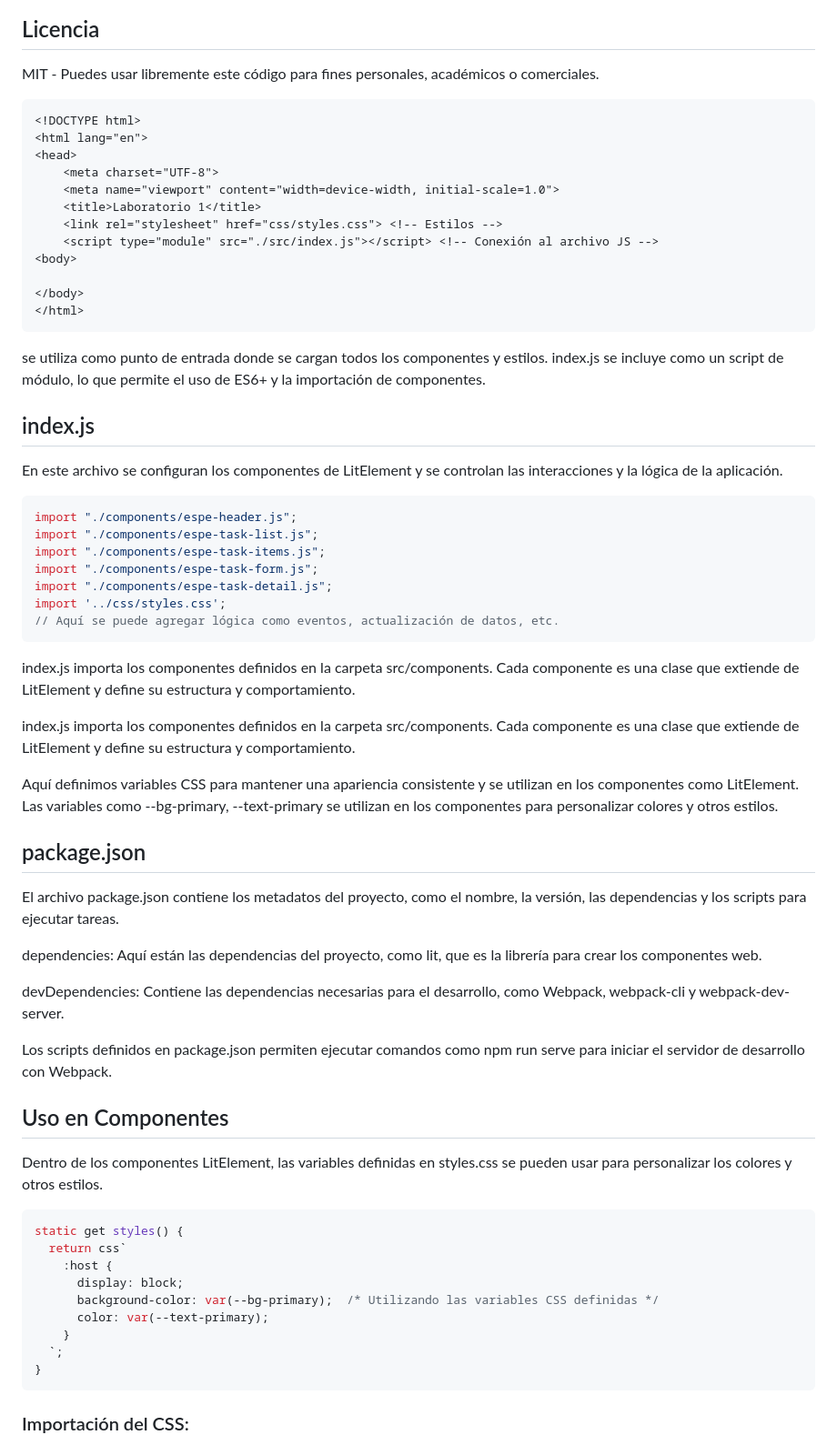
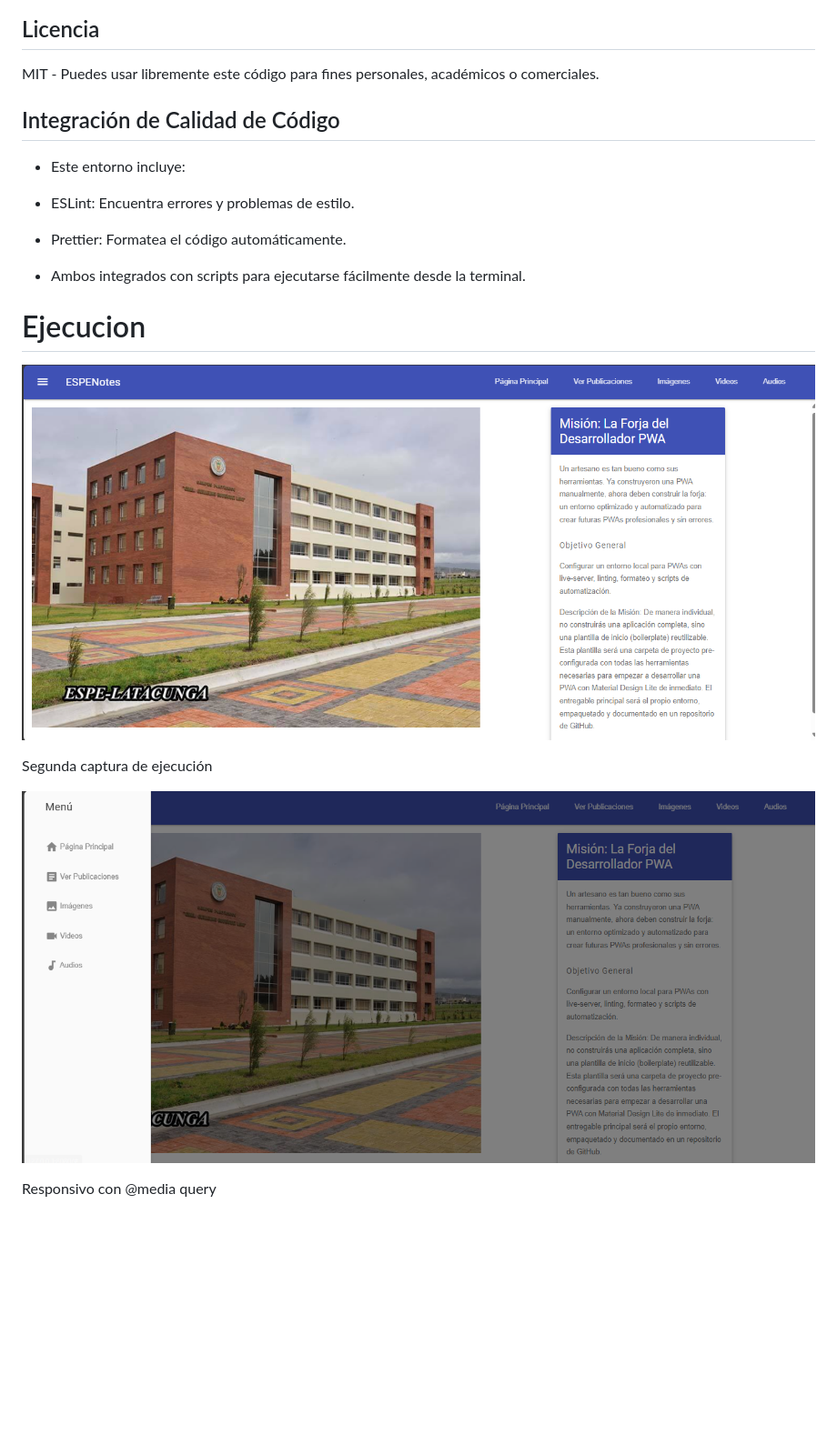
Before and after one commit to arquimides12/espenotes_modules, a Markdown page: readme.md, the part around the change printed below. Shown: that part at 91% size. Drawn GitHub-style; pictures changed too: img/eje1.png (added), img/eje2.png (added); blank space fills up the shorter version.

````diff
--- a/readme.md
+++ b/readme.md
@@ -84,87 +106,24 @@ Para usar esta plantilla en futuros proyectos:
 
 MIT - Puedes usar libremente este código para fines personales, académicos o comerciales.
 
+## Integración de Calidad de Código
+
+- Este entorno incluye:
+
+- ESLint: Encuentra errores y problemas de estilo.
+
+- Prettier: Formatea el código automáticamente.
+
+- Ambos integrados con scripts para ejecutarse fácilmente desde la terminal.
 
 
+# Ejecucion
 
+![Captura de ejecución](img/eje1.png)
 
+Segunda captura de ejecución
 
+![Captura de ejecución](img/eje2.png)
 
+Responsivo con @media query
 
-
-
-
-
-
-
-
-
-
-
-
-
-```html
-<!DOCTYPE html>
-<html lang="en">
-<head>
-    <meta charset="UTF-8">
-    <meta name="viewport" content="width=device-width, initial-scale=1.0">
-    <title>Laboratorio 1</title>
-    <link rel="stylesheet" href="css/styles.css"> <!-- Estilos -->
-    <script type="module" src="./src/index.js"></script> <!-- Conexión al archivo JS -->
-<body>
-
-</body>
-</html>
-```
-se utiliza como punto de entrada donde se cargan todos los componentes y estilos. index.js se incluye como un script de módulo, lo que permite el uso de ES6+ y la importación de componentes.
-
-
-## index.js
-En este archivo se configuran los componentes de LitElement y se controlan las interacciones y la lógica de la aplicación.
-
-```js
-import "./components/espe-header.js";
-import "./components/espe-task-list.js";
-import "./components/espe-task-items.js";
-import "./components/espe-task-form.js";
-import "./components/espe-task-detail.js";
-import '../css/styles.css';
-// Aquí se puede agregar lógica como eventos, actualización de datos, etc.
-```
-
-index.js importa los componentes definidos en la carpeta src/components. Cada componente es una clase que extiende de LitElement y define su estructura y comportamiento.
-
-index.js importa los componentes definidos en la carpeta src/components. Cada componente es una clase que extiende de LitElement y define su estructura y comportamiento.
-
-Aquí definimos variables CSS para mantener una apariencia consistente y se utilizan en los componentes como LitElement. Las variables como --bg-primary, --text-primary se utilizan en los componentes para personalizar colores y otros estilos.
-
-
-## package.json
-
-El archivo package.json contiene los metadatos del proyecto, como el nombre, la versión, las dependencias y los scripts para ejecutar tareas.
-
-
-dependencies: Aquí están las dependencias del proyecto, como lit, que es la librería para crear los componentes web.
-
-devDependencies: Contiene las dependencias necesarias para el desarrollo, como Webpack, webpack-cli y webpack-dev-server.
-
-Los scripts definidos en package.json permiten ejecutar comandos como npm run serve para iniciar el servidor de desarrollo con Webpack.
-
-## Uso en Componentes
-
-Dentro de los componentes LitElement, las variables definidas en styles.css se pueden usar para personalizar los colores y otros estilos.
-
-```js
-static get styles() {
-  return css`
-    :host {
-      display: block;
-      background-color: var(--bg-primary);  /* Utilizando las variables CSS definidas */
-      color: var(--text-primary);
-    }
-  `;
-}
-```
-### Importación del CSS:
-
````
Also changed, not shown: other parts of readme.md (+25 -151 lines), img/respo.png (added), 1 other file.
